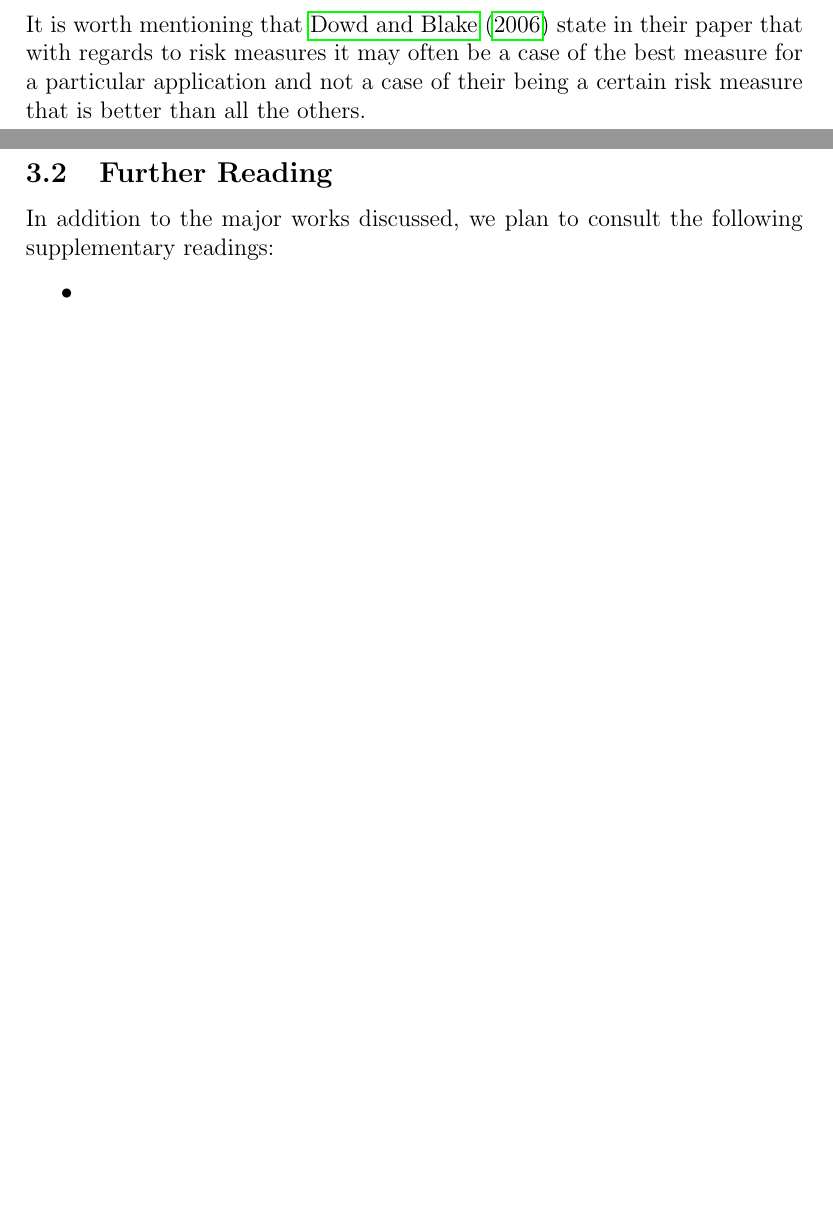
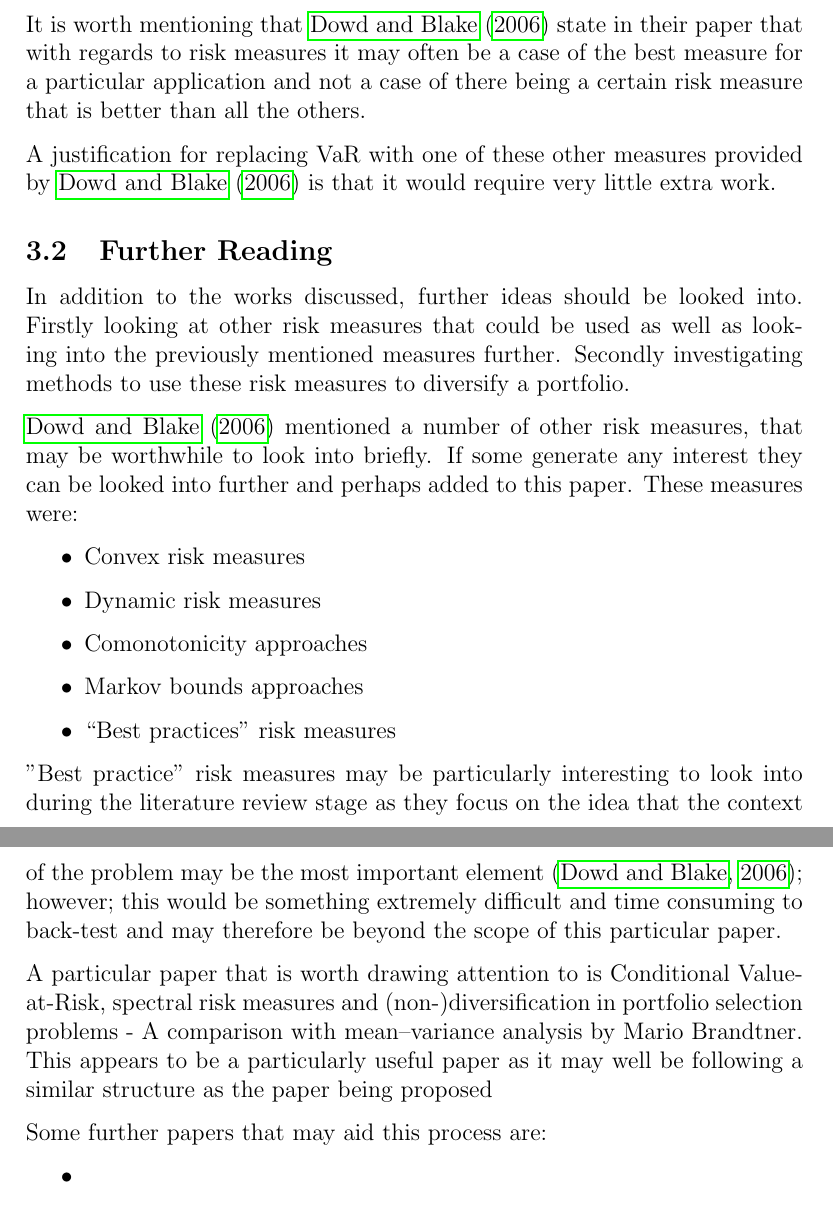
Before and after one commit to TaylaRadmore/a-team, a LaTeX document (A-team/Proposal/Writeup/Proposal.tex): two parts of pages 3 and 4 of 7 before the commit and two parts of pages 4 and 5 of 8 after it, joined at a grey line, cut so that both start at the same text, the shorter picture padded with empty space. Compiled offline with pdfLaTeX.

Commit message:
Further Lit review

```diff
--- a/A-team/Proposal/Writeup/Proposal.tex
+++ b/A-team/Proposal/Writeup/Proposal.tex
@@ -89,9 +91,30 @@ To date some quantile-based risk measures have been looked into. Namely "Value-a
 
-It is worth mentioning that \cite{dowd2006after} state in their paper that with regards to risk measures it may often be a case of the best measure for a particular application and not a case of their being a certain risk measure that is better than all the others.
+Lastly Distortion measures were briefly looked into, in particular the Wang Transform and a generalisation of it  \citep{dowd2006after}. \cite{dowd2006after} believed that a strength of this measure is its ability to recover the Capital Asset Pricing Model as well as Black-Scholes and that it is a superior measure compared to expected shortfall.
+
+It is worth mentioning that \cite{dowd2006after} state in their paper that with regards to risk measures it may often be a case of the best measure for a particular application and not a case of there being a certain risk measure that is better than all the others.
+
+A justification for replacing VaR with one of these other measures provided by \cite{dowd2006after} is that it would require very little extra work.
 
 \subsection{Further Reading}
 \label{subsec:FurRead}
-In addition to the major works discussed, we plan to consult the following supplementary readings:
+
+In addition to the works discussed, further ideas should be looked into. Firstly looking at other risk measures that could be used as well as looking into the previously mentioned measures further. Secondly investigating methods to use these risk measures to diversify a portfolio.
+
+\cite{dowd2006after} mentioned a number of other risk measures, that may be worthwhile to look into briefly. If some generate any interest they can be looked into further and perhaps added to this paper. These measures were:
+\bi
+\item Convex risk measures
+\item Dynamic risk measures
+\item Comonotonicity approaches
+\item Markov bounds approaches
+\item “Best practices” risk measures
+\ei
+
+ "Best practice" risk measures may be particularly interesting to look into during the literature review stage as they focus on the idea that the context of the problem may be the most important element \citep{dowd2006after}; however; this would be something extremely difficult and time consuming to back-test and may therefore be beyond the scope of this particular paper.
+
+A particular paper that is worth drawing attention to is Conditional Value-at-Risk, spectral risk measures and
+(non-)diversification in portfolio selection problems - A comparison with mean–variance analysis by Mario Brandtner. This appears to be a particularly useful paper as it may well be following a similar structure as the paper being proposed
+
+Some further papers that may aid this process are:
 \bi
 \item
 \item
```
Also changed, not shown: A-team/Proposal/Writeup/Proposal.pdf, A-team/Proposal/Writeup/Proposal.tex (6 more changed lines), 7 other files.
